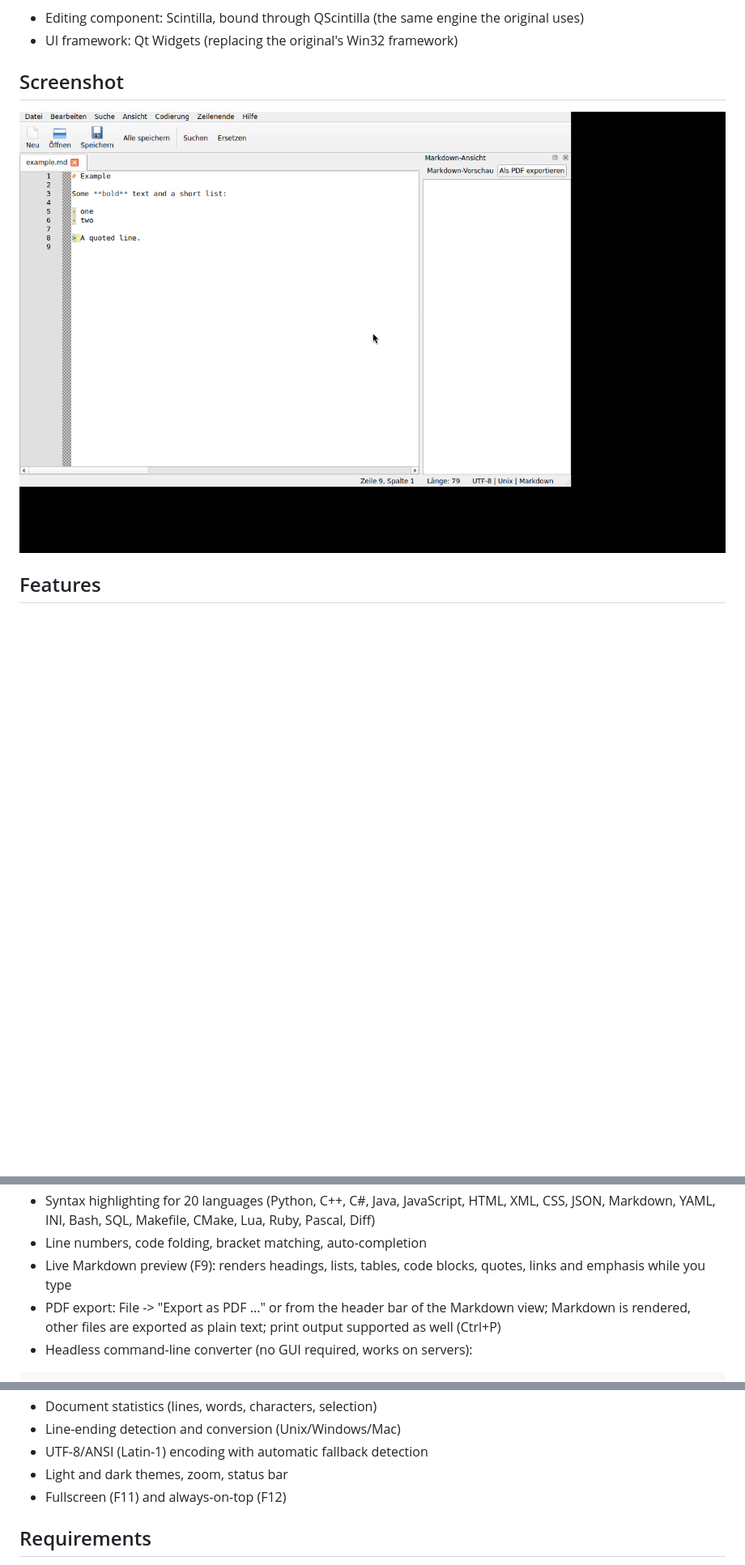
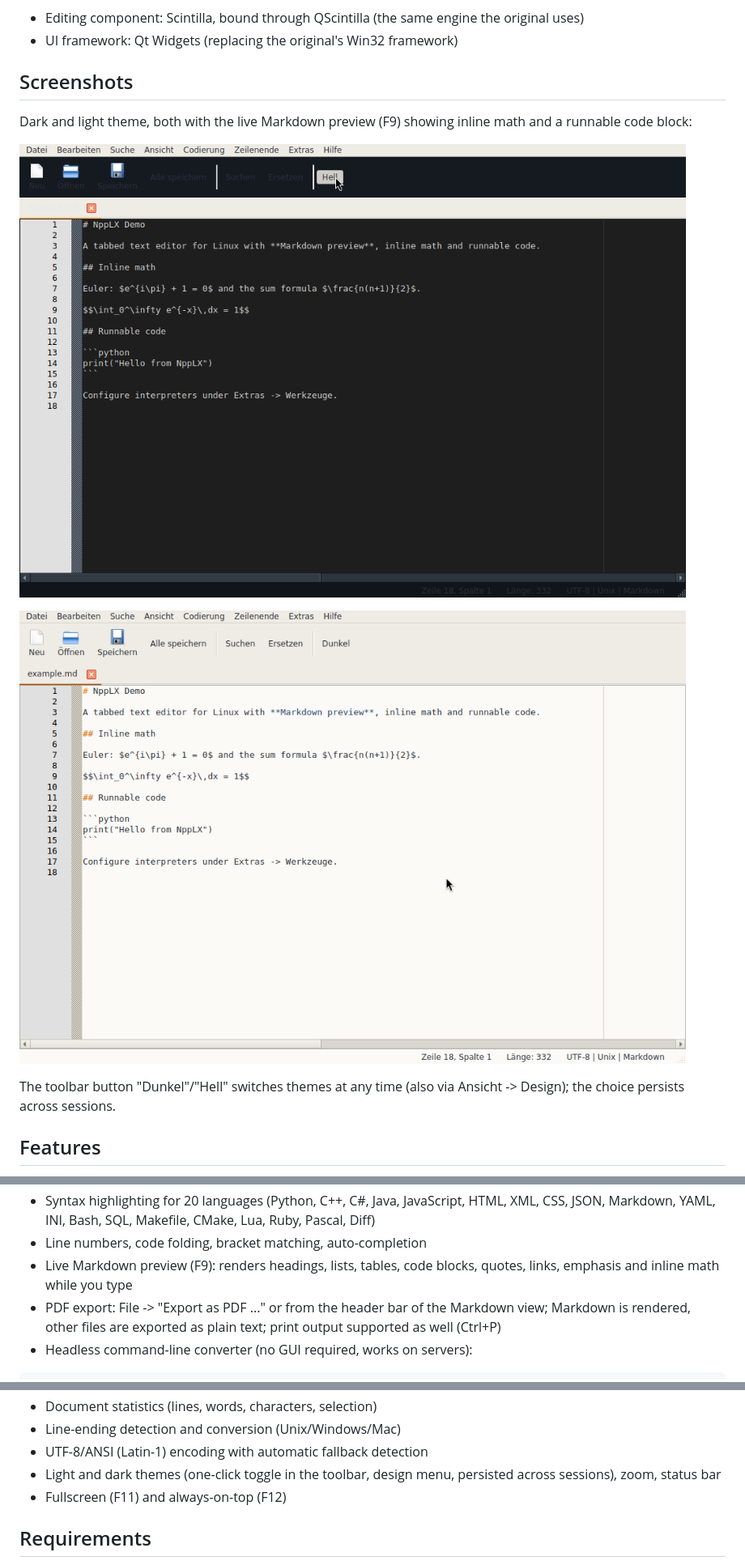
Before and after one commit to Jonny-IT1/NppLX, a Markdown page: README.md, 3 parts joined by grey strips. Shown at 81% size. GitHub-like rendering; pictures changed too: assets/screenshot-light.png (added), assets/screenshot.png; blank space fills up the shorter version.

```diff
--- a/README.md
+++ b/README.md
@@ -16,9 +16,17 @@ Following the original, NppLX consists of two building blocks:
 - Editing component: Scintilla, bound through QScintilla (the same engine the original uses)
 - UI framework: Qt Widgets (replacing the original's Win32 framework)
 
-## Screenshot
+## Screenshots
 
-![NppLX with an open Markdown file](assets/screenshot.png)
+Dark and light theme, both with the live Markdown preview (F9) showing
+inline math and a runnable code block:
+
+![NppLX, dark theme, Markdown preview](assets/screenshot.png)
+
+![NppLX, light theme, Markdown preview](assets/screenshot-light.png)
+
+The toolbar button "Dunkel"/"Hell" switches themes at any time
+(also via Ansicht -> Design); the choice persists across sessions.
 
 ## Features
 
@@ -35,7 +43,7 @@ Following the original, NppLX consists of two building blocks:
   Lua, Ruby, Pascal, Diff)
 - Line numbers, code folding, bracket matching, auto-completion
 - Live Markdown preview (F9): renders headings, lists, tables, code blocks,
-  quotes, links and emphasis while you type
+  quotes, links, emphasis and inline math while you type
 - PDF export: File -> "Export as PDF ..." or from the header bar of the
   Markdown view; Markdown is rendered, other files are exported as plain text;
   print output supported as well (Ctrl+P)
@@ -56,7 +64,8 @@ npplx --to-pdf notes.txt letter.pdf --plain   # always plain text
 - Document statistics (lines, words, characters, selection)
 - Line-ending detection and conversion (Unix/Windows/Mac)
 - UTF-8/ANSI (Latin-1) encoding with automatic fallback detection
-- Light and dark themes, zoom, status bar
+- Light and dark themes (one-click toggle in the toolbar, design menu,
+  persisted across sessions), zoom, status bar
 - Fullscreen (F11) and always-on-top (F12)
 
 ## Requirements
```
Also changed, not shown: other parts of README.md (+48 -7 lines), 2 other files.
